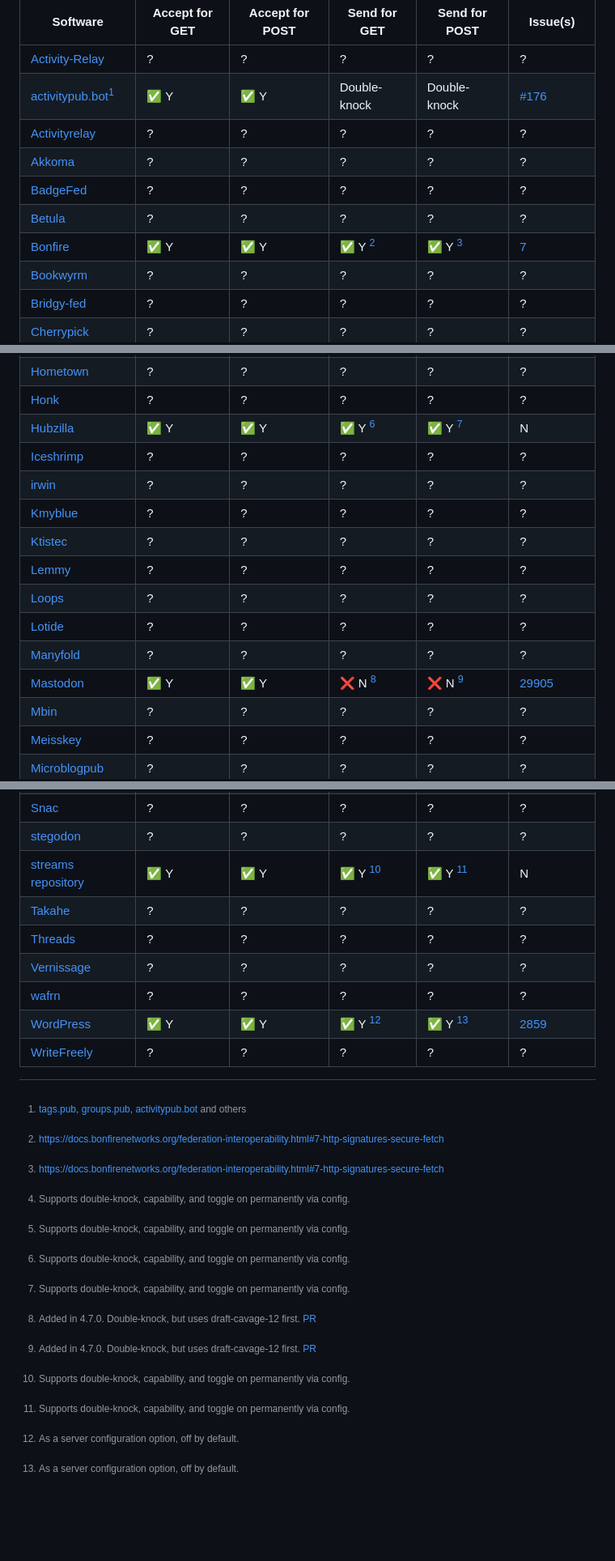
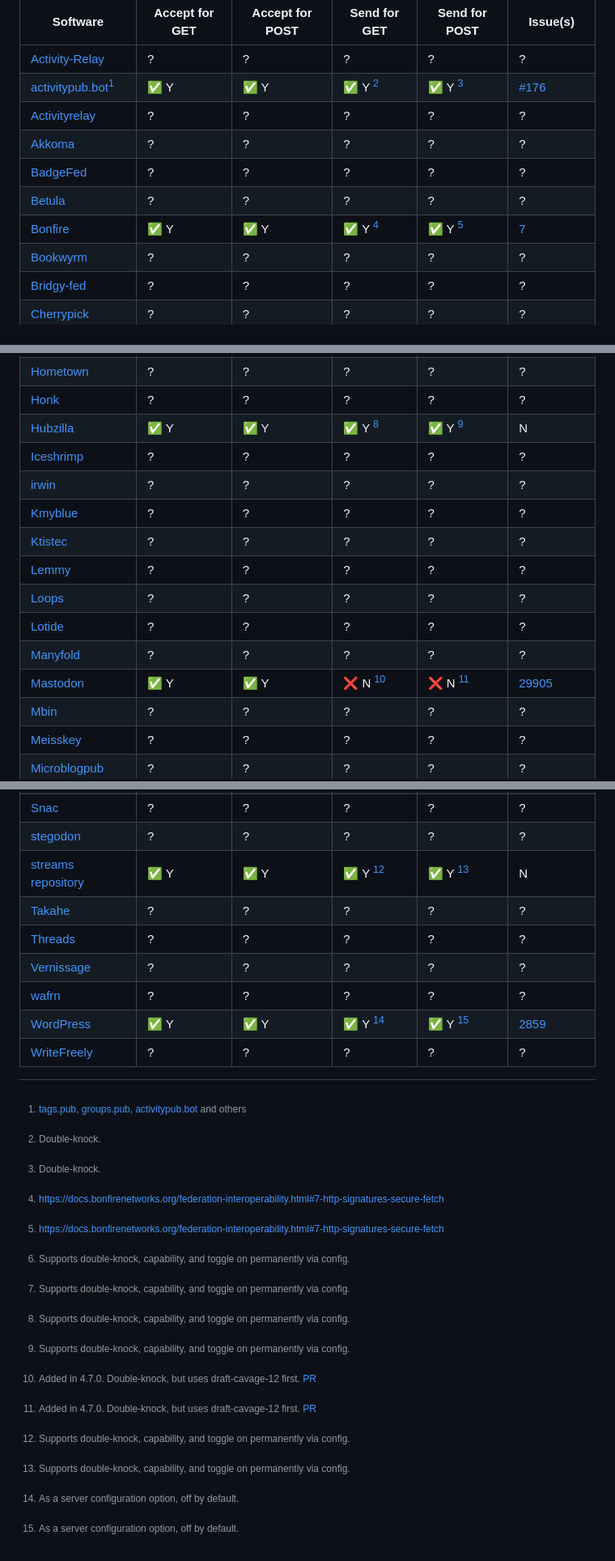
Before and after one commit to swicg/activitypub-http-signature, a Markdown page: RFC9421.md, 3 parts joined by grey strips. Shown at 81% size. Drawn GitHub-style; blank space fills up the shorter version.

Commit message:
fix: activitypub.bot uses Y, double-knock in footnote

```diff
--- a/RFC9421.md
+++ b/RFC9421.md
@@ -28,12 +28,12 @@ Thanks to [FediDB](https://fedidb.com/software) for the seed version of the soft
 | Software | Accept for GET | Accept for POST | Send for GET | Send for POST | Issue(s) |
 | -------- | -------------- | --------------- | ------------ | -------- | ----- |
 | [Activity-Relay](https://relay.toot.yukimochi.jp) | ? | ? | ? | ? | ? |
-| [activitypub.bot](https://github.com/evanp/activitypub-bot)[^1] | ✅ Y | ✅ Y | Double-knock | Double-knock | [#176](https://github.com/evanp/activitypub-bot/issues/176) |
+| [activitypub.bot](https://github.com/evanp/activitypub-bot)[^1] | ✅ Y | ✅ Y | ✅ Y [^2] | ✅ Y [^2] | [#176](https://github.com/evanp/activitypub-bot/issues/176) |
 | [Activityrelay](https://git.pleroma.social/pleroma/relay) | ? | ? | ? | ? | ? |
 | [Akkoma](https://akkoma.dev/AkkomaGang/akkoma) | ? | ? | ? | ? | ? |
 | [BadgeFed](https://badgefed.org) | ? | ? | ? | ? | ? |
 | [Betula](https://betula.mycorrhiza.wiki) | ? | ? | ? | ? | ? |
-| [Bonfire](https://bonfirenetworks.org) | ✅ Y | ✅ Y | ✅ Y [^2] | ✅ Y [^2] | [7](https://github.com/bonfire-networks/activity_pub/issues/7) |
+| [Bonfire](https://bonfirenetworks.org) | ✅ Y | ✅ Y | ✅ Y [^3] | ✅ Y [^3] | [7](https://github.com/bonfire-networks/activity_pub/issues/7) |
 | [Bookwyrm](https://joinbookwyrm.com) | ? | ? | ? | ? | ? |
 | [Bridgy-fed](https://fed.brid.gy) | ? | ? | ? | ? | ? |
 | [Cherrypick](https://github.com/kokonect-link/cherrypick) | ? | ? | ? | ? | ? |
@@ -56,7 +56,7 @@ Thanks to [FediDB](https://fedidb.com/software) for the seed version of the soft
 | [Hollo](https://docs.hollo.social) | ? | ? | ? | ? | ? |
 | [Hometown](https://github.com/hometown-fork/hometown) | ? | ? | ? | ? | ? |
 | [Honk](https://fedidb.com/software/honk) | ? | ? | ? | ? | ? |
-| [Hubzilla](https://hubzilla.org) | ✅ Y | ✅ Y | ✅ Y [^3] | ✅ Y [^3] | N |
+| [Hubzilla](https://hubzilla.org) | ✅ Y | ✅ Y | ✅ Y [^4] | ✅ Y [^4] | N |
 | [Iceshrimp](https://iceshrimp.dev/iceshrimp/iceshrimp) | ? | ? | ? | ? | ? |
 | [irwin](https://otisburg.social) | ? | ? | ? | ? | ? |
 | [Kmyblue](https://github.com/kmycode/mastodon) | ? | ? | ? | ? | ? |
@@ -65,7 +65,7 @@ Thanks to [FediDB](https://fedidb.com/software) for the seed version of the soft
 | [Loops](https://joinloops.org) | ? | ? | ? | ? | ? |
 | [Lotide](https://git.sr.ht/~vpzom/lotide) | ? | ? | ? | ? | ? |
 | [Manyfold](https://manyfold.app) | ? | ? | ? | ? | ? |
-| [Mastodon](https://joinmastodon.org) | ✅ Y | ✅ Y | ❌ N [^4] | ❌ N [^4] | [29905](https://github.com/mastodon/mastodon/issues/29905) |
+| [Mastodon](https://joinmastodon.org) | ✅ Y | ✅ Y | ❌ N [^5] | ❌ N [^5] | [29905](https://github.com/mastodon/mastodon/issues/29905) |
 | [Mbin](https://joinmbin.org/) | ? | ? | ? | ? | ? |
 | [Meisskey](https://github.com/mei23/misskey) | ? | ? | ? | ? | ? |
 | [Microblogpub](https://microblog.pub) | ? | ? | ? | ? | ? |
@@ -87,16 +87,17 @@ Thanks to [FediDB](https://fedidb.com/software) for the seed version of the soft
 | [Smithereen](https://smithereen.software) | ? | ? | ? | ? | ? |
 | [Snac](https://codeberg.org/grunfink/snac2) | ? | ? | ? | ? | ? |
 | [stegodon](https://stegodon.social) | ? | ? | ? | ? | ? |
-| [streams repository](https://codeberg.org/streams/streams) | ✅ Y | ✅ Y | ✅ Y [^3] | ✅ Y [^3] | N |
+| [streams repository](https://codeberg.org/streams/streams) | ✅ Y | ✅ Y | ✅ Y [^4] | ✅ Y [^4] | N |
 | [Takahe](https://jointakahe.org) | ? | ? | ? | ? | ? |
 | [Threads](https://threads.net/) | ? | ? | ? | ? | ? |
 | [Vernissage](https://vernissage.photos/home) | ? | ? | ? | ? | ? |
 | [wafrn](https://wafrn.net) | ? | ? | ? | ? | ? |
-| [WordPress](https://wordpress.org) | ✅ Y | ✅ Y | ✅ Y [^5] | ✅ Y [^5] | [2859](https://github.com/Automattic/wordpress-activitypub/pull/2859) |
+| [WordPress](https://wordpress.org) | ✅ Y | ✅ Y | ✅ Y [^6] | ✅ Y [^6] | [2859](https://github.com/Automattic/wordpress-activitypub/pull/2859) |
 | [WriteFreely](https://writefreely.org) | ? | ? | ? | ? | ? |
 
 [^1]: [tags.pub](https://tags.pub/), [groups.pub](https://groups.pub/), [activitypub.bot](https://activitypub.bot/) and others
-[^2]: [https://docs.bonfirenetworks.org/federation-interoperability.html#7-http-signatures-secure-fetch](https://docs.bonfirenetworks.org/federation-interoperability.html#7-http-signatures-secure-fetch)
-[^3]: Supports double-knock, capability, and toggle on permanently via config.
-[^4]: Added in 4.7.0. Double-knock, but uses draft-cavage-12 first. [PR](https://github.com/mastodon/mastodon/pull/39756)
-[^5]: As a server configuration option, off by default.
+[^2]: Double-knock.
+[^3]: [https://docs.bonfirenetworks.org/federation-interoperability.html#7-http-signatures-secure-fetch](https://docs.bonfirenetworks.org/federation-interoperability.html#7-http-signatures-secure-fetch)
+[^4]: Supports double-knock, capability, and toggle on permanently via config.
+[^5]: Added in 4.7.0. Double-knock, but uses draft-cavage-12 first. [PR](https://github.com/mastodon/mastodon/pull/39756)
+[^6]: As a server configuration option, off by default.
```
Also changed, not shown: other parts of RFC9421.md (+1 -1 lines).
